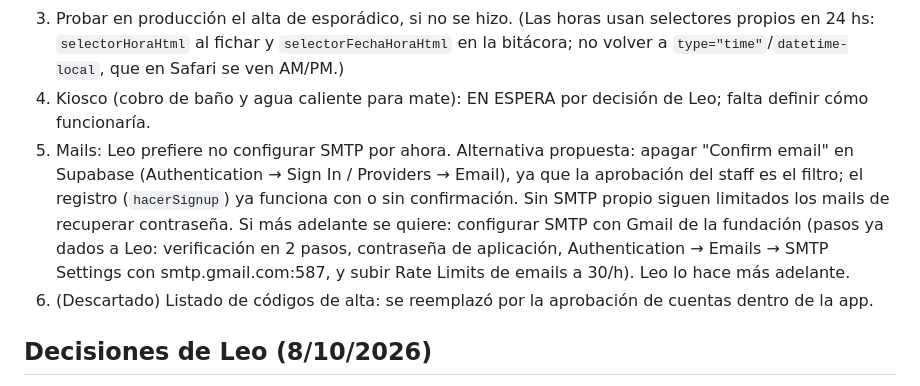
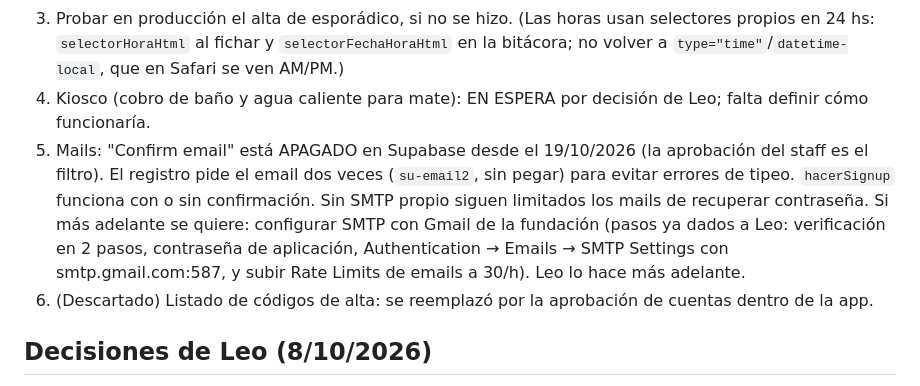
Before and after one commit to FKosten/kosten-app, a Markdown page: CLAUDE.md, the part around the change. GitHub-like rendering.

Commit message:
Anotar que la confirmación por mail quedó apagada
Co-Authored-By: Claude Opus 5.5 <noreply@anthropic.com>

```diff
--- a/CLAUDE.md
+++ b/CLAUDE.md
@@ -66,7 +66,7 @@ Fases 1, 2 y 3 funcionalmente completas y probadas en producción por Leo (Mac/S
 2. Probar de punta a punta Anuncios: publicar → aparece en staff → aparece en el adherente → llega el push.
 3. Probar en producción el alta de esporádico, si no se hizo. (Las horas usan selectores propios en 24 hs: `selectorHoraHtml` al fichar y `selectorFechaHoraHtml` en la bitácora; no volver a `type="time"`/`datetime-local`, que en Safari se ven AM/PM.)
 4. Kiosco (cobro de baño y agua caliente para mate): EN ESPERA por decisión de Leo; falta definir cómo funcionaría.
-5. Mails: Leo prefiere no configurar SMTP por ahora. Alternativa propuesta: apagar "Confirm email" en Supabase (Authentication → Sign In / Providers → Email), ya que la aprobación del staff es el filtro; el registro (`hacerSignup`) ya funciona con o sin confirmación. Sin SMTP propio siguen limitados los mails de recuperar contraseña. Si más adelante se quiere: configurar SMTP con Gmail de la fundación (pasos ya dados a Leo: verificación en 2 pasos, contraseña de aplicación, Authentication → Emails → SMTP Settings con smtp.gmail.com:587, y subir Rate Limits de emails a 30/h). Leo lo hace más adelante.
+5. Mails: "Confirm email" está APAGADO en Supabase desde el 19/10/2026 (la aprobación del staff es el filtro). El registro pide el email dos veces (`su-email2`, sin pegar) para evitar errores de tipeo. `hacerSignup` funciona con o sin confirmación. Sin SMTP propio siguen limitados los mails de recuperar contraseña. Si más adelante se quiere: configurar SMTP con Gmail de la fundación (pasos ya dados a Leo: verificación en 2 pasos, contraseña de aplicación, Authentication → Emails → SMTP Settings con smtp.gmail.com:587, y subir Rate Limits de emails a 30/h). Leo lo hace más adelante.
 6. (Descartado) Listado de códigos de alta: se reemplazó por la aprobación de cuentas dentro de la app.
 
 ## Decisiones de Leo (8/10/2026)
```
